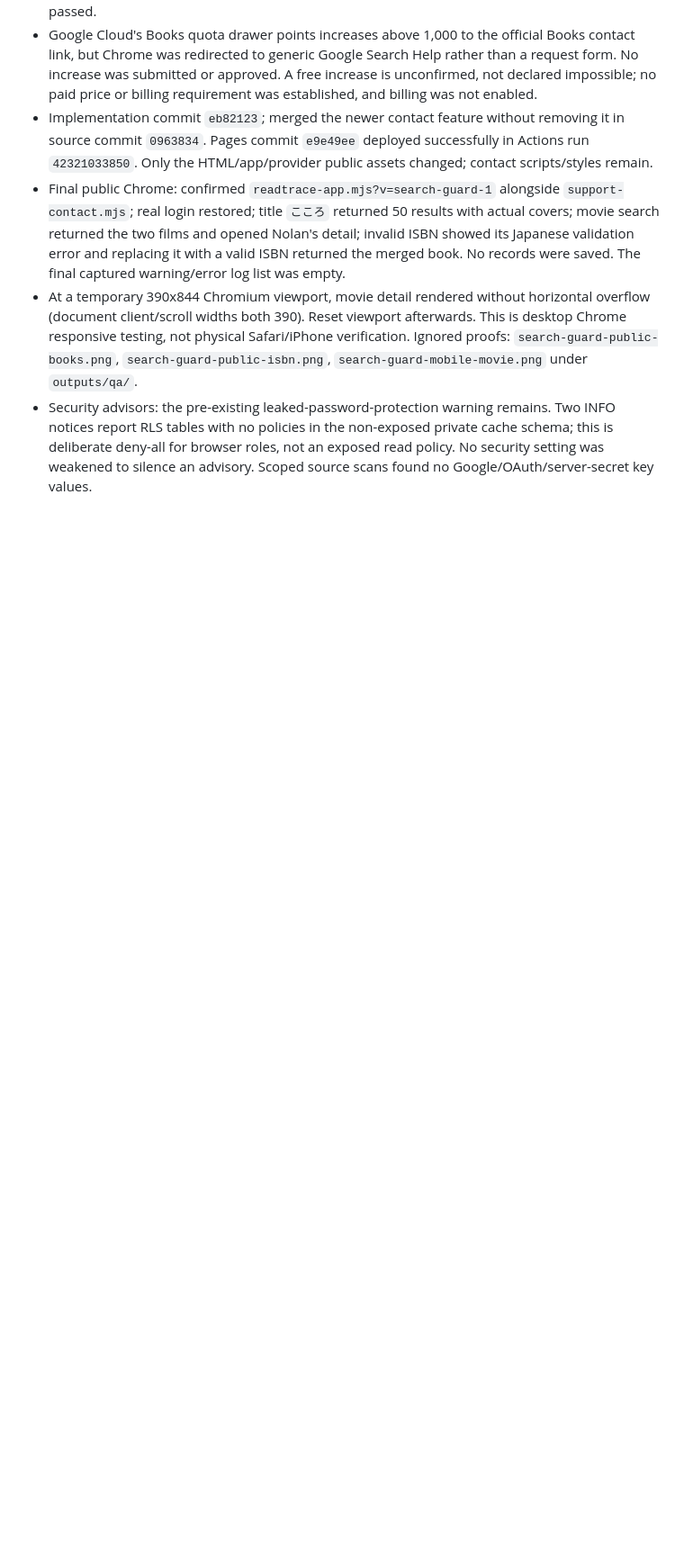
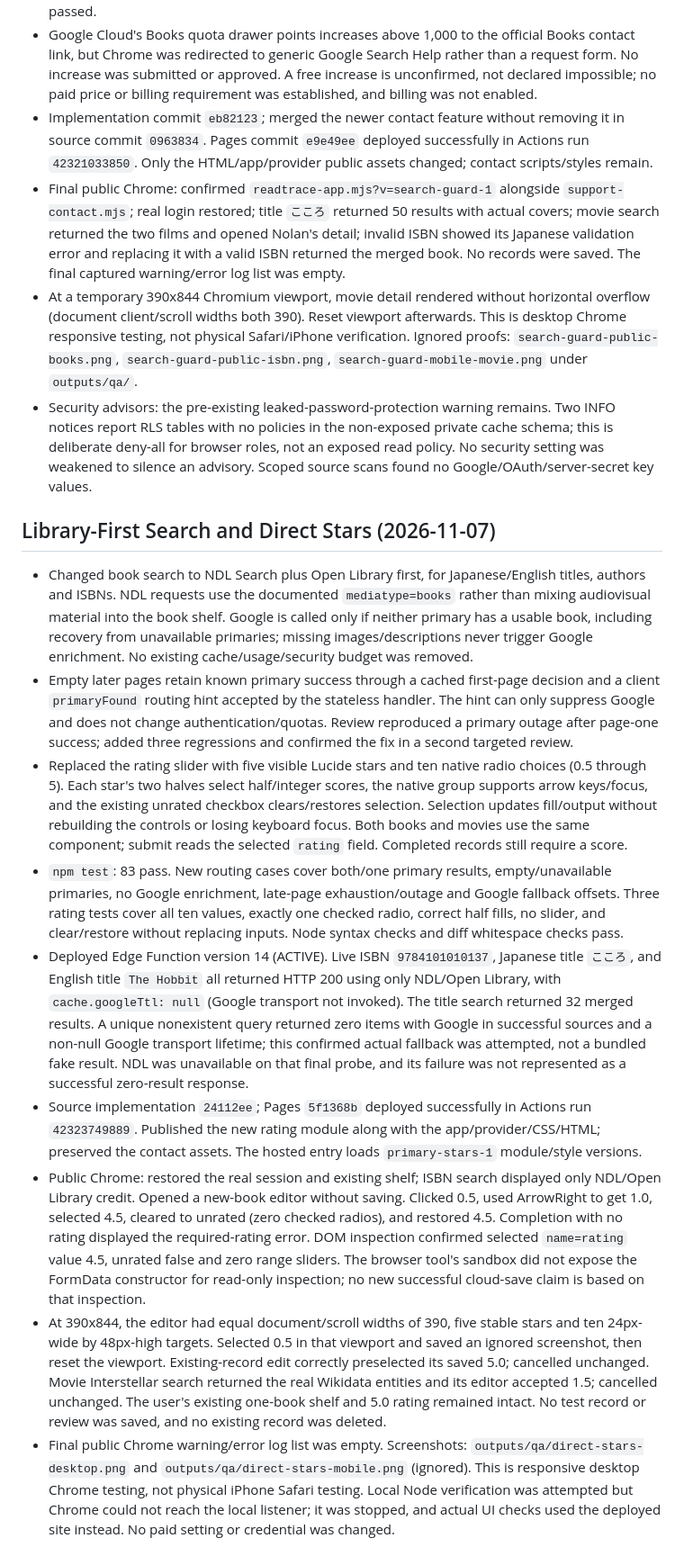
Before and after one commit to yuumaokamori015710-droid/readtrace-prototype, a Markdown page: outputs/verification.md, the part around the change. Shown at 90% size. GitHub-like rendering; blank space fills up the shorter version.

Commit message:
Record verified library-first search and direct star UI

```diff
--- a/outputs/verification.md
+++ b/outputs/verification.md
@@ -130,3 +130,15 @@ This section supersedes the earlier pending-Google statements. It does not claim
 - Final public Chrome: confirmed `readtrace-app.mjs?v=search-guard-1` alongside `support-contact.mjs`; real login restored; title `こころ` returned 50 results with actual covers; movie search returned the two films and opened Nolan's detail; invalid ISBN showed its Japanese validation error and replacing it with a valid ISBN returned the merged book. No records were saved. The final captured warning/error log list was empty.
 - At a temporary 390x844 Chromium viewport, movie detail rendered without horizontal overflow (document client/scroll widths both 390). Reset viewport afterwards. This is desktop Chrome responsive testing, not physical Safari/iPhone verification. Ignored proofs: `search-guard-public-books.png`, `search-guard-public-isbn.png`, `search-guard-mobile-movie.png` under `outputs/qa/`.
 - Security advisors: the pre-existing leaked-password-protection warning remains. Two INFO notices report RLS tables with no policies in the non-exposed private cache schema; this is deliberate deny-all for browser roles, not an exposed read policy. No security setting was weakened to silence an advisory. Scoped source scans found no Google/OAuth/server-secret key values.
+
+## Library-First Search and Direct Stars (2026-11-07)
+
+- Changed book search to NDL Search plus Open Library first, for Japanese/English titles, authors and ISBNs. NDL requests use the documented `mediatype=books` rather than mixing audiovisual material into the book shelf. Google is called only if neither primary has a usable book, including recovery from unavailable primaries; missing images/descriptions never trigger Google enrichment. No existing cache/usage/security budget was removed.
+- Empty later pages retain known primary success through a cached first-page decision and a client `primaryFound` routing hint accepted by the stateless handler. The hint can only suppress Google and does not change authentication/quotas. Review reproduced a primary outage after page-one success; added three regressions and confirmed the fix in a second targeted review.
+- Replaced the rating slider with five visible Lucide stars and ten native radio choices (0.5 through 5). Each star's two halves select half/integer scores, the native group supports arrow keys/focus, and the existing unrated checkbox clears/restores selection. Selection updates fill/output without rebuilding the controls or losing keyboard focus. Both books and movies use the same component; submit reads the selected `rating` field. Completed records still require a score.
+- `npm test`: 83 pass. New routing cases cover both/one primary results, empty/unavailable primaries, no Google enrichment, late-page exhaustion/outage and Google fallback offsets. Three rating tests cover all ten values, exactly one checked radio, correct half fills, no slider, and clear/restore without replacing inputs. Node syntax checks and diff whitespace checks pass.
+- Deployed Edge Function version 14 (ACTIVE). Live ISBN `9784101010137`, Japanese title `こころ`, and English title `The Hobbit` all returned HTTP 200 using only NDL/Open Library, with `cache.googleTtl: null` (Google transport not invoked). The title search returned 32 merged results. A unique nonexistent query returned zero items with Google in successful sources and a non-null Google transport lifetime; this confirmed actual fallback was attempted, not a bundled fake result. NDL was unavailable on that final probe, and its failure was not represented as a successful zero-result response.
+- Source implementation `24112ee`; Pages `5f1368b` deployed successfully in Actions run `42323749889`. Published the new rating module along with the app/provider/CSS/HTML; preserved the contact assets. The hosted entry loads `primary-stars-1` module/style versions.
+- Public Chrome: restored the real session and existing shelf; ISBN search displayed only NDL/Open Library credit. Opened a new-book editor without saving. Clicked 0.5, used ArrowRight to get 1.0, selected 4.5, cleared to unrated (zero checked radios), and restored 4.5. Completion with no rating displayed the required-rating error. DOM inspection confirmed selected `name=rating` value 4.5, unrated false and zero range sliders. The browser tool's sandbox did not expose the FormData constructor for read-only inspection; no new successful cloud-save claim is based on that inspection.
+- At 390x844, the editor had equal document/scroll widths of 390, five stable stars and ten 24px-wide by 48px-high targets. Selected 0.5 in that viewport and saved an ignored screenshot, then reset the viewport. Existing-record edit correctly preselected its saved 5.0; cancelled unchanged. Movie Interstellar search returned the real Wikidata entities and its editor accepted 1.5; cancelled unchanged. The user's existing one-book shelf and 5.0 rating remained intact. No test record or review was saved, and no existing record was deleted.
+- Final public Chrome warning/error log list was empty. Screenshots: `outputs/qa/direct-stars-desktop.png` and `outputs/qa/direct-stars-mobile.png` (ignored). This is responsive desktop Chrome testing, not physical iPhone Safari testing. Local Node verification was attempted but Chrome could not reach the local listener; it was stopped, and actual UI checks used the deployed site instead. No paid setting or credential was changed.
```
Also changed, not shown: outputs/production-status.md (+1 -1 lines).
